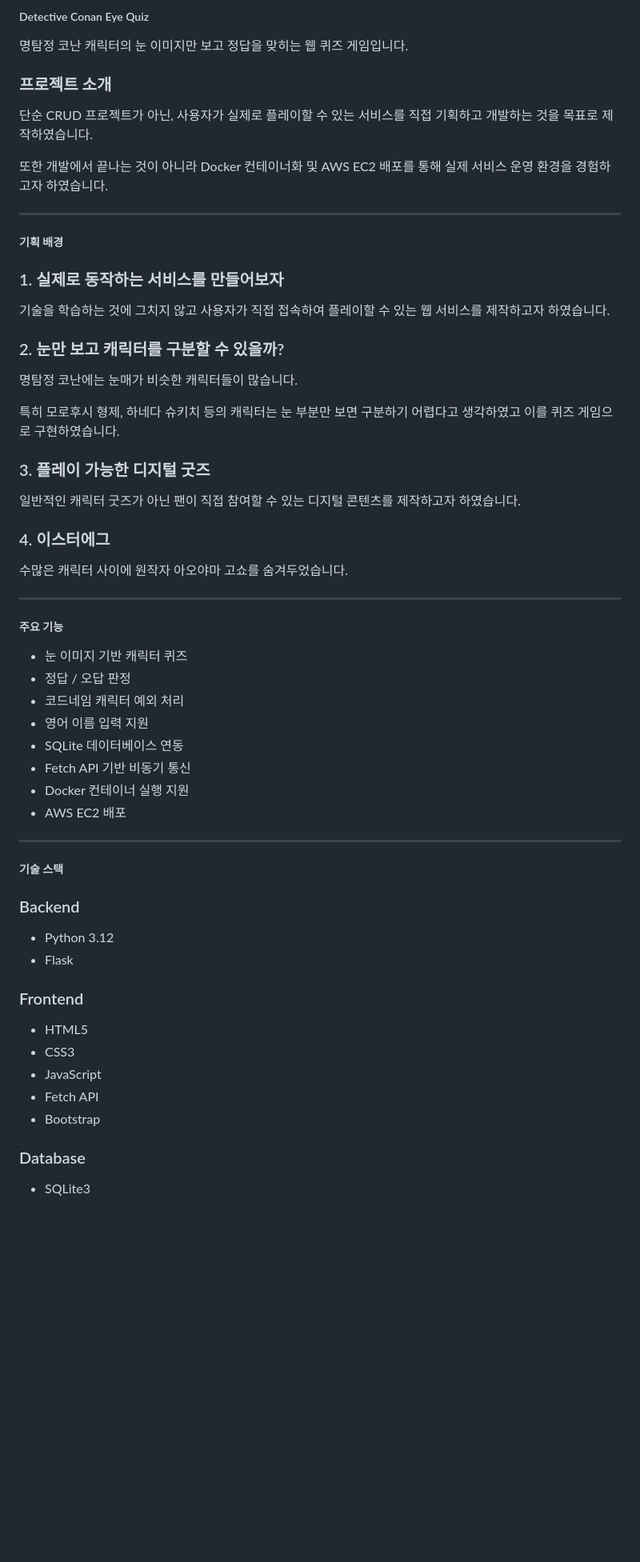
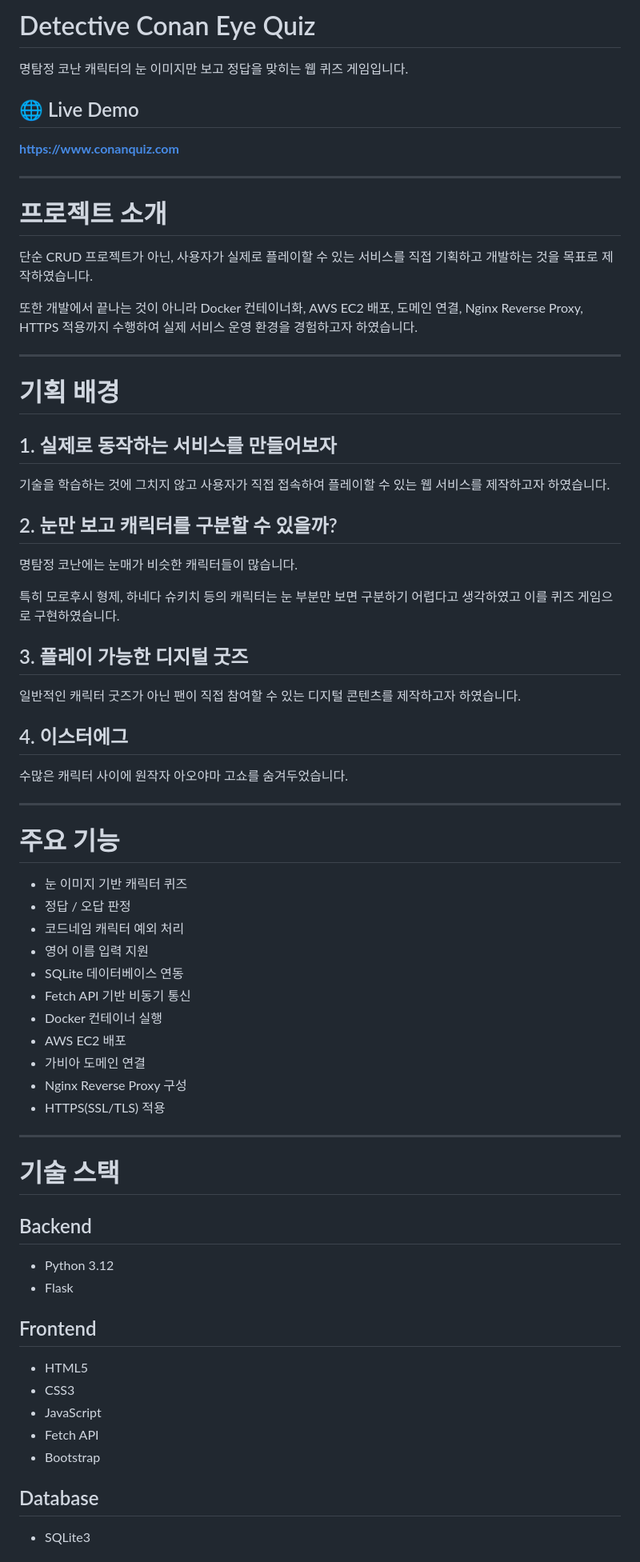
Before and after one commit to ITLulu-ux/Detective-Conan_Eye_Quiz, a Markdown page: README.md, the part around one of its changes. Shown at 80% size. Drawn GitHub-style; blank space fills up the shorter version.

```diff
--- a/README.md
+++ b/README.md
@@ -1,66 +1,75 @@
-##### Detective Conan Eye Quiz
+# Detective Conan Eye Quiz
 
 명탐정 코난 캐릭터의 눈 이미지만 보고 정답을 맞히는 웹 퀴즈 게임입니다.
 
-### 프로젝트 소개
+## 🌐 Live Demo
+
+**https://www.conanquiz.com**
+
+---
+
+# 프로젝트 소개
 
 단순 CRUD 프로젝트가 아닌, 사용자가 실제로 플레이할 수 있는 서비스를 직접 기획하고 개발하는 것을 목표로 제작하였습니다.
 
-또한 개발에서 끝나는 것이 아니라 Docker 컨테이너화 및 AWS EC2 배포를 통해 실제 서비스 운영 환경을 경험하고자 하였습니다.
+또한 개발에서 끝나는 것이 아니라 Docker 컨테이너화, AWS EC2 배포, 도메인 연결, Nginx Reverse Proxy, HTTPS 적용까지 수행하여 실제 서비스 운영 환경을 경험하고자 하였습니다.
 
 ---
 
-##### 기획 배경
+# 기획 배경
 
-### 1. 실제로 동작하는 서비스를 만들어보자
+## 1. 실제로 동작하는 서비스를 만들어보자
 
 기술을 학습하는 것에 그치지 않고 사용자가 직접 접속하여 플레이할 수 있는 웹 서비스를 제작하고자 하였습니다.
 
-### 2. 눈만 보고 캐릭터를 구분할 수 있을까?
+## 2. 눈만 보고 캐릭터를 구분할 수 있을까?
 
 명탐정 코난에는 눈매가 비슷한 캐릭터들이 많습니다.
 
 특히 모로후시 형제, 하네다 슈키치 등의 캐릭터는 눈 부분만 보면 구분하기 어렵다고 생각하였고 이를 퀴즈 게임으로 구현하였습니다.
 
-### 3. 플레이 가능한 디지털 굿즈
+## 3. 플레이 가능한 디지털 굿즈
 
 일반적인 캐릭터 굿즈가 아닌 팬이 직접 참여할 수 있는 디지털 콘텐츠를 제작하고자 하였습니다.
 
-### 4. 이스터에그
+## 4. 이스터에그
 
 수많은 캐릭터 사이에 원작자 아오야마 고쇼를 숨겨두었습니다.
 
 ---
 
-##### 주요 기능
+# 주요 기능
 
-- 눈 이미지 기반 캐릭터 퀴즈
-- 정답 / 오답 판정
-- 코드네임 캐릭터 예외 처리
-- 영어 이름 입력 지원
-- SQLite 데이터베이스 연동
-- Fetch API 기반 비동기 통신
-- Docker 컨테이너 실행 지원
-- AWS EC2 배포
+* 눈 이미지 기반 캐릭터 퀴즈
+* 정답 / 오답 판정
+* 코드네임 캐릭터 예외 처리
+* 영어 이름 입력 지원
+* SQLite 데이터베이스 연동
+* Fetch API 기반 비동기 통신
+* Docker 컨테이너 실행
+* AWS EC2 배포
+* 가비아 도메인 연결
+* Nginx Reverse Proxy 구성
+* HTTPS(SSL/TLS) 적용
 
 ---
 
-##### 기술 스택
+# 기술 스택
 
-### Backend
+## Backend
 
-- Python 3.12
-- Flask
+* Python 3.12
+* Flask
 
-### Frontend
+## Frontend
 
-- HTML5
-- CSS3
-- JavaScript
-- Fetch API
-- Bootstrap
+* HTML5
+* CSS3
+* JavaScript
+* Fetch API
+* Bootstrap
 
-### Database
+## Database
 
-- SQLite3
+* SQLite3
 
```
Also changed, not shown: other parts of README.md (+116 -32 lines).
